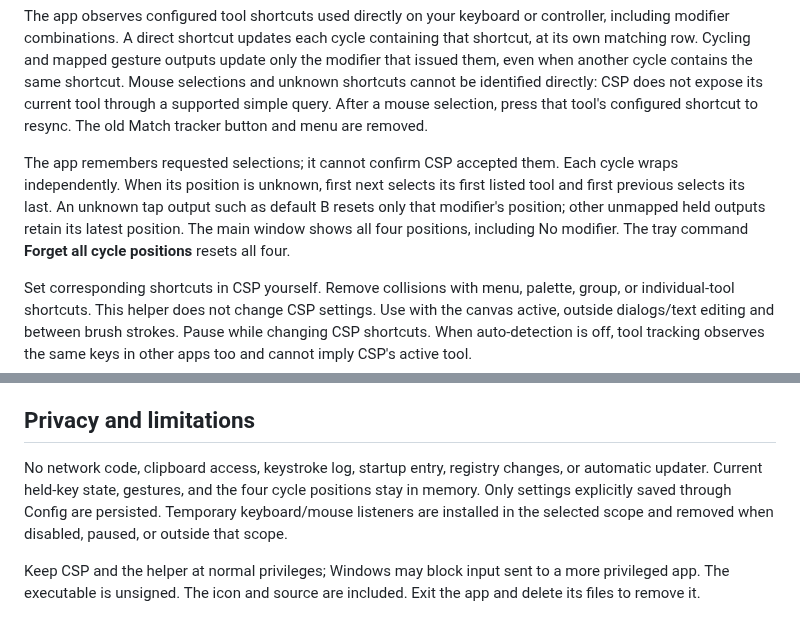
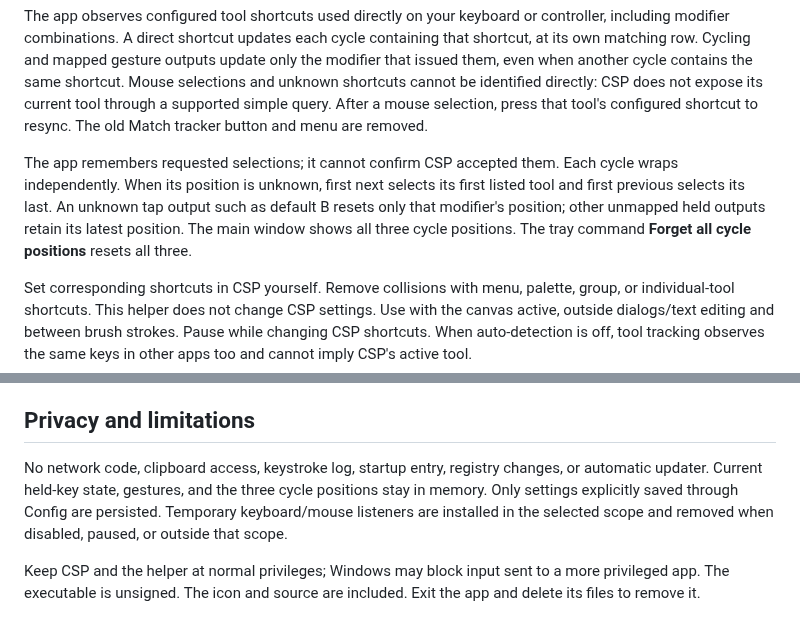
Before and after one commit to SimplePhilipp/Alt-Clip-Ctrl, a Markdown page: README.md, 2 parts joined by grey strips. Drawn GitHub-style.

```diff
--- a/README.md
+++ b/README.md
@@ -92,7 +89,7 @@ Default order:
 
 The app observes configured tool shortcuts used directly on your keyboard or controller, including modifier combinations. A direct shortcut updates each cycle containing that shortcut, at its own matching row. Cycling and mapped gesture outputs update only the modifier that issued them, even when another cycle contains the same shortcut. Mouse selections and unknown shortcuts cannot be identified directly: CSP does not expose its current tool through a supported simple query. After a mouse selection, press that tool's configured shortcut to resync. The old Match tracker button and menu are removed.
 
-The app remembers requested selections; it cannot confirm CSP accepted them. Each cycle wraps independently. When its position is unknown, first next selects its first listed tool and first previous selects its last. An unknown tap output such as default B resets only that modifier's position; other unmapped held outputs retain its latest position. The main window shows all four positions, including No modifier. The tray command **Forget all cycle positions** resets all four.
+The app remembers requested selections; it cannot confirm CSP accepted them. Each cycle wraps independently. When its position is unknown, first next selects its first listed tool and first previous selects its last. An unknown tap output such as default B resets only that modifier's position; other unmapped held outputs retain its latest position. The main window shows all three cycle positions. The tray command **Forget all cycle positions** resets all three.
 
 Set corresponding shortcuts in CSP yourself. Remove collisions with menu, palette, group, or individual-tool shortcuts. This helper does not change CSP settings. Use with the canvas active, outside dialogs/text editing and between brush strokes. Pause while changing CSP shortcuts. When auto-detection is off, tool tracking observes the same keys in other apps too and cannot imply CSP's active tool.
 
@@ -104,7 +101,7 @@ The optimized event path retains rapid injected notches and balanced nested modi
 
 ## Privacy and limitations
 
-No network code, clipboard access, keystroke log, startup entry, registry changes, or automatic updater. Current held-key state, gestures, and the four cycle positions stay in memory. Only settings explicitly saved through Config are persisted. Temporary keyboard/mouse listeners are installed in the selected scope and removed when disabled, paused, or outside that scope.
+No network code, clipboard access, keystroke log, startup entry, registry changes, or automatic updater. Current held-key state, gestures, and the three cycle positions stay in memory. Only settings explicitly saved through Config are persisted. Temporary keyboard/mouse listeners are installed in the selected scope and removed when disabled, paused, or outside that scope.
 
 Keep CSP and the helper at normal privileges; Windows may block input sent to a more privileged app. The executable is unsigned. The icon and source are included. Exit the app and delete its files to remove it.
 
```
Also changed, not shown: other parts of README.md (+4 -7 lines), docs/config.png, docs/hold.png, docs/main.png, docs/no-action.png (added), docs/scroll.png, docs/tools.png, 8 other files.
